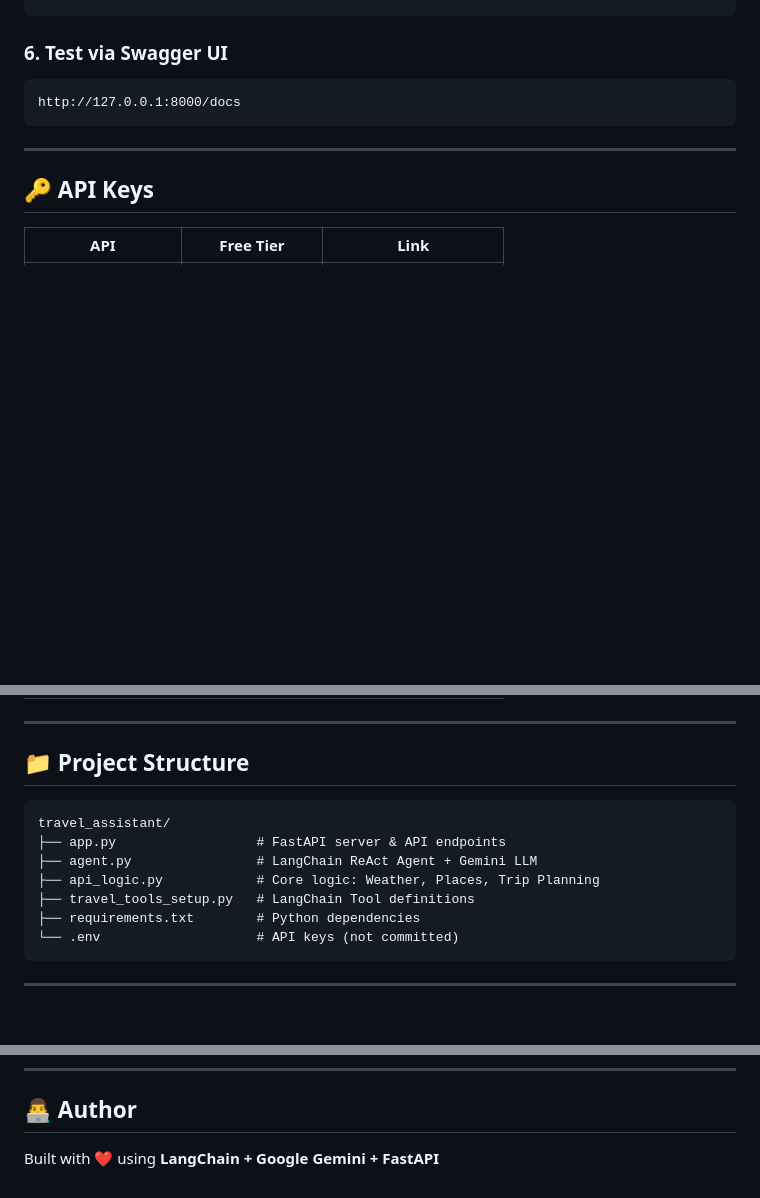
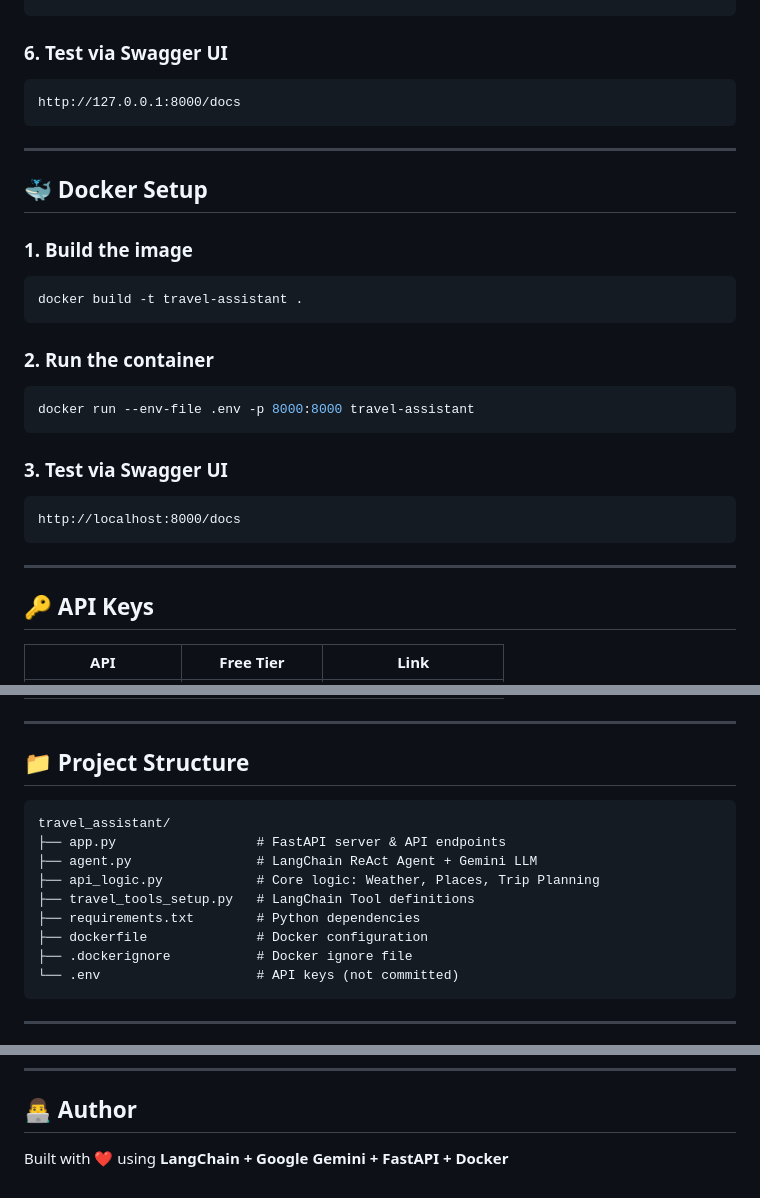
Before and after one commit to umair741/travel_assitant, a Markdown page: README.md, 3 parts joined by grey strips. Rendered like a GitHub page; blank space fills up the shorter version.

````diff
--- a/README.md
+++ b/README.md
@@ -91,6 +92,25 @@ http://127.0.0.1:8000/docs
 
 ---
 
+## 🐳 Docker Setup
+
+### 1. Build the image
+```bash
+docker build -t travel-assistant .
+```
+
+### 2. Run the container
+```bash
+docker run --env-file .env -p 8000:8000 travel-assistant
+```
+
+### 3. Test via Swagger UI
+```
+http://localhost:8000/docs
+```
+
+---
+
 ## 🔑 API Keys
 
 | API | Free Tier | Link |
@@ -103,7 +123,6 @@ http://127.0.0.1:8000/docs
 ---
 
 ## 📁 Project Structure
-
 ```
 travel_assistant/
 ├── app.py                  # FastAPI server & API endpoints
@@ -111,6 +130,8 @@ travel_assistant/
 ├── api_logic.py            # Core logic: Weather, Places, Trip Planning
 ├── travel_tools_setup.py   # LangChain Tool definitions
 ├── requirements.txt        # Python dependencies
+├── dockerfile              # Docker configuration
+├── .dockerignore           # Docker ignore file
 └── .env                    # API keys (not committed)
 ```
 
@@ -163,4 +184,4 @@ travel_assistant/
 
 ## 👨‍💻 Author
 
-Built with ❤️ using **LangChain + Google Gemini + FastAPI**
+Built with ❤️ using **LangChain + Google Gemini + FastAPI + Docker**
````
Also changed, not shown: other parts of README.md (+2 -1 lines).
